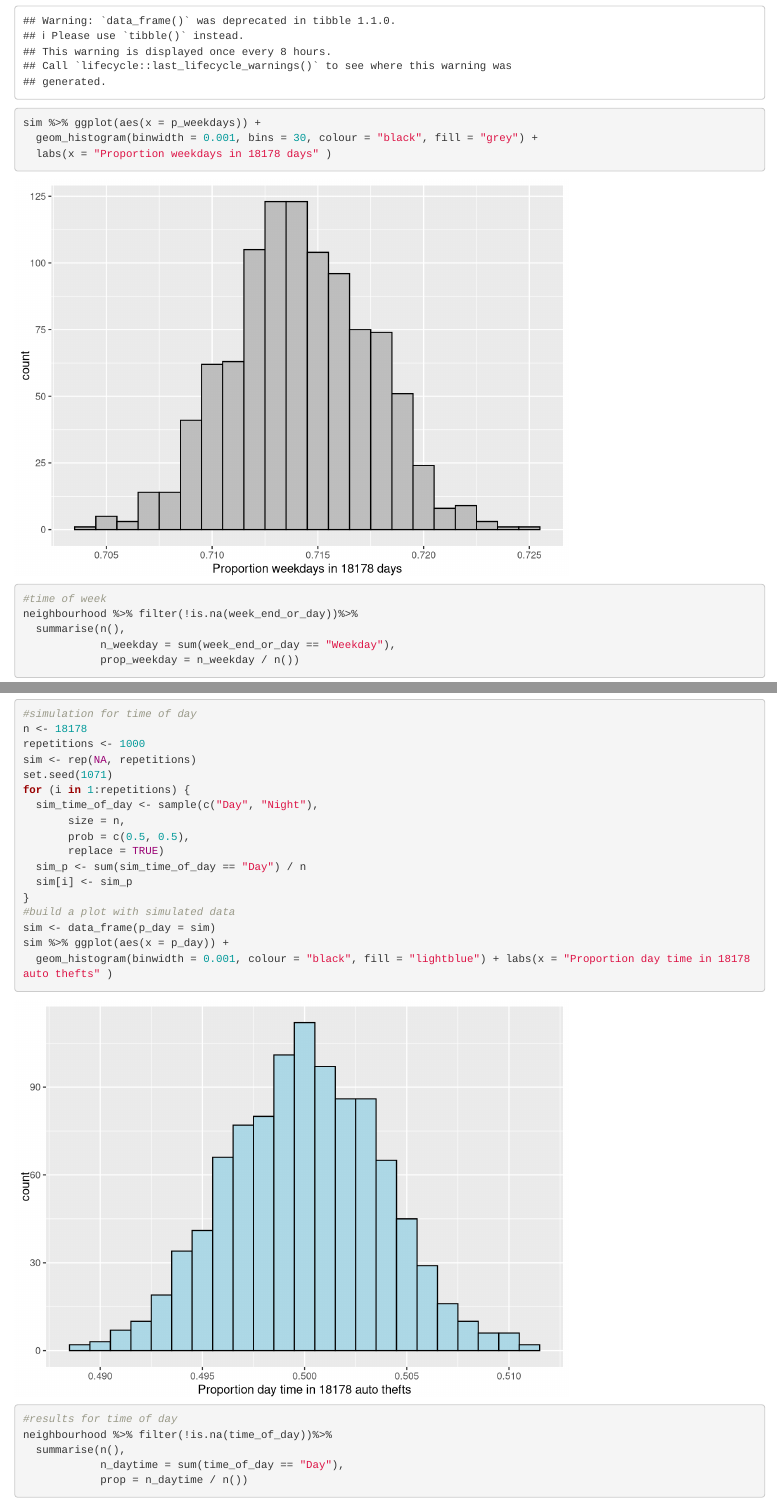
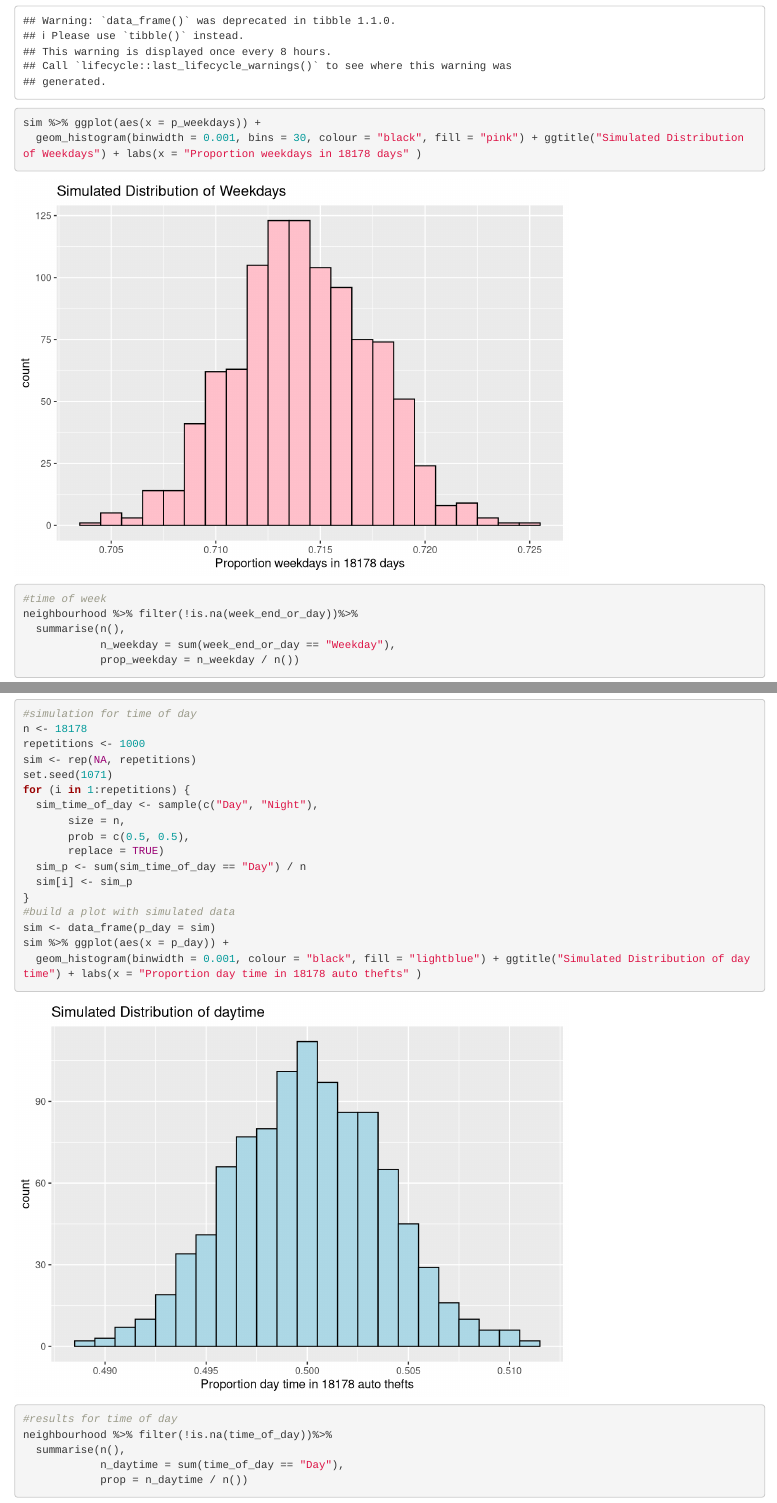
Before and after one commit to 1cristeaste/sta130, an R Markdown document (sta130_project_template (2).rmd): the page in a window 1100 px wide, from 2040 px down, and a second part further down, joined at a grey line. Rendered offline with R 4.5, knitr and Pandoc, with nearby package versions; some code elsewhere in the file could not run offline.

Commit message:
Update sta130_project_template (2).rmd

````diff
--- a/sta130_project_template (2).rmd
+++ b/sta130_project_template (2).rmd
@@ -134,8 +134,7 @@ for (i in 1:repetitions) {
 #build a plot with simulated data
 sim <- data_frame(p_weekdays = sim)
 sim %>% ggplot(aes(x = p_weekdays)) +
-  geom_histogram(binwidth = 0.001, bins = 30, colour = "black", fill = "grey") +
-  labs(x = "Proportion weekdays in 18178 days" )
+  geom_histogram(binwidth = 0.001, bins = 30, colour = "black", fill = "pink") + ggtitle("Simulated Distribution of Weekdays") + labs(x = "Proportion weekdays in 18178 days" )
 ```
 
 ```{r}
@@ -176,7 +175,7 @@ for (i in 1:repetitions) {
 #build a plot with simulated data
 sim <- data_frame(p_day = sim)
 sim %>% ggplot(aes(x = p_day)) +
-  geom_histogram(binwidth = 0.001, colour = "black", fill = "lightblue") + labs(x = "Proportion day time in 18178 auto thefts" )
+  geom_histogram(binwidth = 0.001, colour = "black", fill = "lightblue") + ggtitle("Simulated Distribution of daytime") + labs(x = "Proportion day time in 18178 auto thefts" )
 ```
 
 ```{r}
````
Also changed, not shown: sta130_project_template (2).rmd (2 more changed lines).
